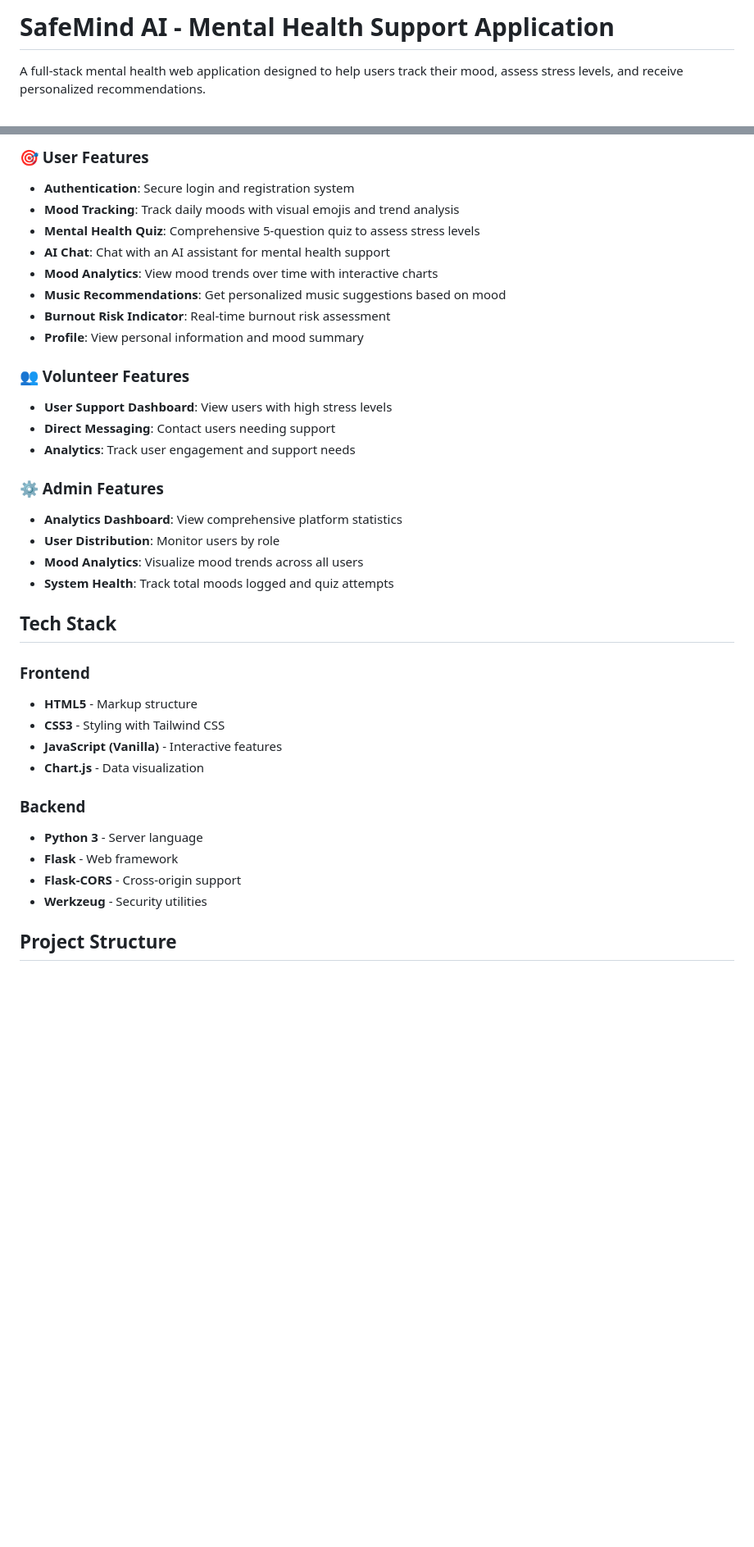
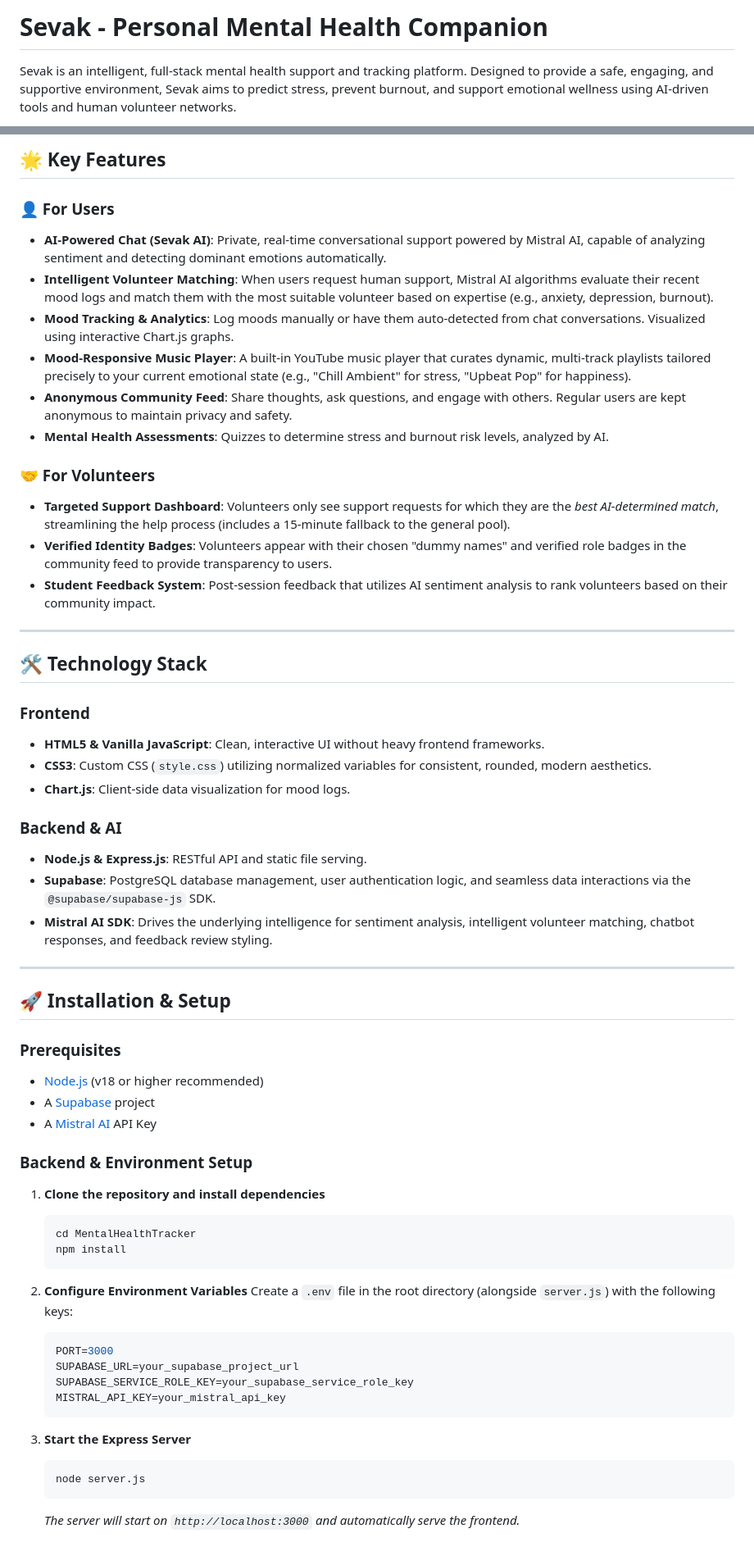
Before and after one commit to hnsk18/MentalHealthTracker, a Markdown page: README.md, 2 parts joined by grey strips. Shown at 82% size. Drawn GitHub-style; blank space fills up the shorter version.

````diff
--- a/README.md
+++ b/README.md
@@ -1,4 +1,4 @@
-# SafeMind AI - Mental Health Support Application
+# Sevak - Personal Mental Health Companion
 
-A full-stack mental health web application designed to help users track their mood, assess stress levels, and receive personalized recommendations.
+Sevak is an intelligent, full-stack mental health support and tracking platform. Designed to provide a safe, engaging, and supportive environment, Sevak aims to predict stress, prevent burnout, and support emotional wellness using AI-driven tools and human volunteer networks.
 
@@ -6,39 +8,62 @@ A full-stack mental health web application designed to help users track their mo
 
-### 🎯 User Features
-- **Authentication**: Secure login and registration system
-- **Mood Tracking**: Track daily moods with visual emojis and trend analysis
-- **Mental Health Quiz**: Comprehensive 5-question quiz to assess stress levels
-- **AI Chat**: Chat with an AI assistant for mental health support
-- **Mood Analytics**: View mood trends over time with interactive charts
-- **Music Recommendations**: Get personalized music suggestions based on mood
-- **Burnout Risk Indicator**: Real-time burnout risk assessment
-- **Profile**: View personal information and mood summary
+## 🌟 Key Features
 
-### 👥 Volunteer Features
-- **User Support Dashboard**: View users with high stress levels
-- **Direct Messaging**: Contact users needing support
-- **Analytics**: Track user engagement and support needs
+### 👤 For Users
+- **AI-Powered Chat (Sevak AI)**: Private, real-time conversational support powered by Mistral AI, capable of analyzing sentiment and detecting dominant emotions automatically.
+- **Intelligent Volunteer Matching**: When users request human support, Mistral AI algorithms evaluate their recent mood logs and match them with the most suitable volunteer based on expertise (e.g., anxiety, depression, burnout).
+- **Mood Tracking & Analytics**: Log moods manually or have them auto-detected from chat conversations. Visualized using interactive Chart.js graphs.
+- **Mood-Responsive Music Player**: A built-in YouTube music player that curates dynamic, multi-track playlists tailored precisely to your current emotional state (e.g., "Chill Ambient" for stress, "Upbeat Pop" for happiness).
+- **Anonymous Community Feed**: Share thoughts, ask questions, and engage with others. Regular users are kept anonymous to maintain privacy and safety.
+- **Mental Health Assessments**: Quizzes to determine stress and burnout risk levels, analyzed by AI.
 
-### ⚙️ Admin Features
-- **Analytics Dashboard**: View comprehensive platform statistics
-- **User Distribution**: Monitor users by role
-- **Mood Analytics**: Visualize mood trends across all users
-- **System Health**: Track total moods logged and quiz attempts
+### 🤝 For Volunteers
+- **Targeted Support Dashboard**: Volunteers only see support requests for which they are the *best AI-determined match*, streamlining the help process (includes a 15-minute fallback to the general pool).
+- **Verified Identity Badges**: Volunteers appear with their chosen "dummy names" and verified role badges in the community feed to provide transparency to users.
+- **Student Feedback System**: Post-session feedback that utilizes AI sentiment analysis to rank volunteers based on their community impact.
 
-## Tech Stack
+---
+
+## 🛠️ Technology Stack
 
 ### Frontend
-- **HTML5** - Markup structure
-- **CSS3** - Styling with Tailwind CSS
-- **JavaScript (Vanilla)** - Interactive features
-- **Chart.js** - Data visualization
+- **HTML5 & Vanilla JavaScript**: Clean, interactive UI without heavy frontend frameworks.
+- **CSS3**: Custom CSS (`style.css`) utilizing normalized variables for consistent, rounded, modern aesthetics.
+- **Chart.js**: Client-side data visualization for mood logs.
 
-### Backend
-- **Python 3** - Server language
-- **Flask** - Web framework
-- **Flask-CORS** - Cross-origin support
-- **Werkzeug** - Security utilities
+### Backend & AI
+- **Node.js & Express.js**: RESTful API and static file serving.
+- **Supabase**: PostgreSQL database management, user authentication logic, and seamless data interactions via the `@supabase/supabase-js` SDK.
+- **Mistral AI SDK**: Drives the underlying intelligence for sentiment analysis, intelligent volunteer matching, chatbot responses, and feedback review styling.
 
-## Project Structure
+---
 
-```
+## 🚀 Installation & Setup
+
+### Prerequisites
+- [Node.js](https://nodejs.org/) (v18 or higher recommended)
+- A [Supabase](https://supabase.com/) project
+- A [Mistral AI](https://mistral.ai/) API Key
+
+### Backend & Environment Setup
+
+1. **Clone the repository and install dependencies**
+   ```bash
+   cd MentalHealthTracker
+   npm install
+   ```
+
+2. **Configure Environment Variables**
+   Create a `.env` file in the root directory (alongside `server.js`) with the following keys:
+   ```env
+   PORT=3000
+   SUPABASE_URL=your_supabase_project_url
+   SUPABASE_SERVICE_ROLE_KEY=your_supabase_service_role_key
+   MISTRAL_API_KEY=your_mistral_api_key
+   ```
+
+3. **Start the Express Server**
+   ```bash
+   node server.js
+   ```
+   *The server will start on `http://localhost:3000` and automatically serve the frontend.*
+
````
Also changed, not shown: other parts of README.md (+27 -98 lines).
